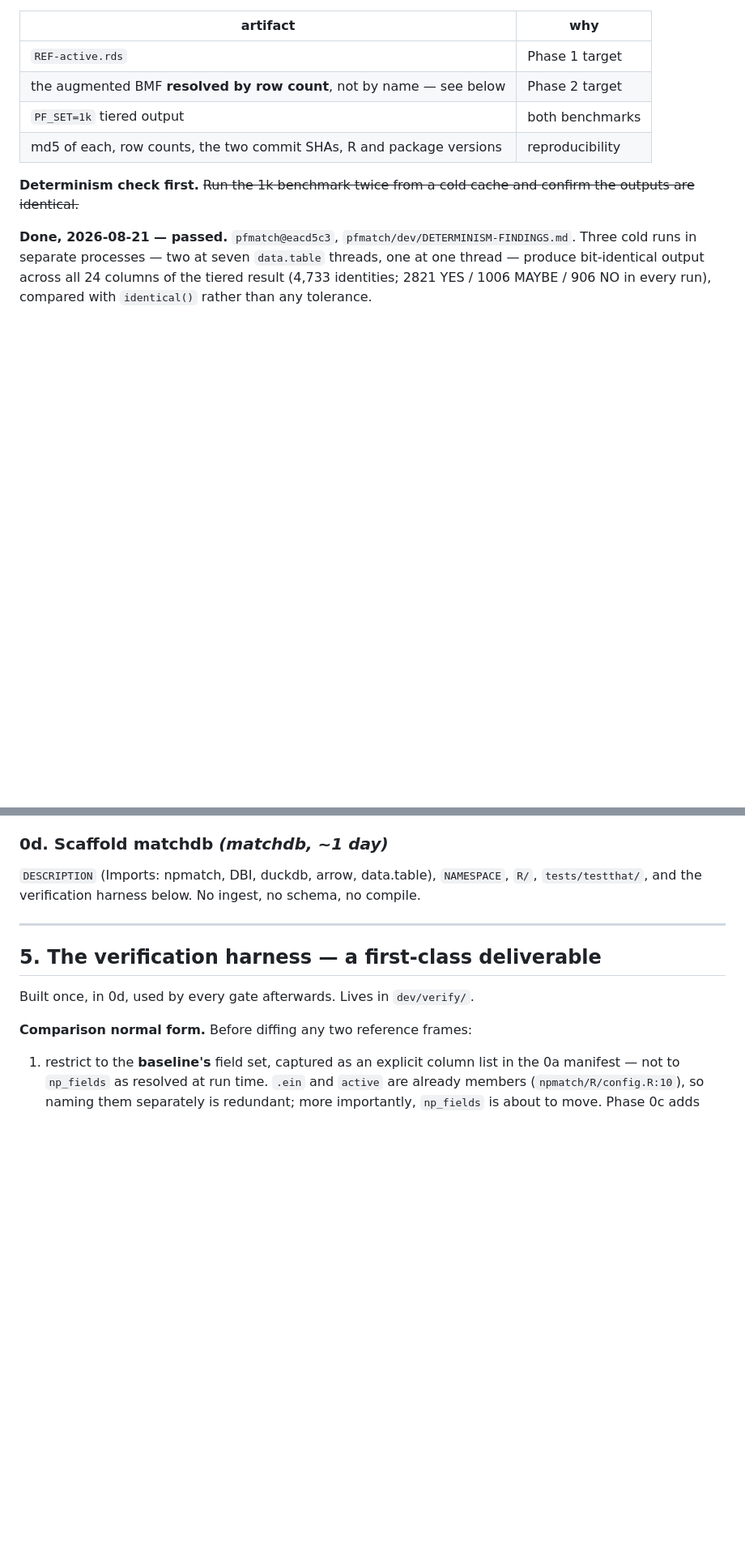
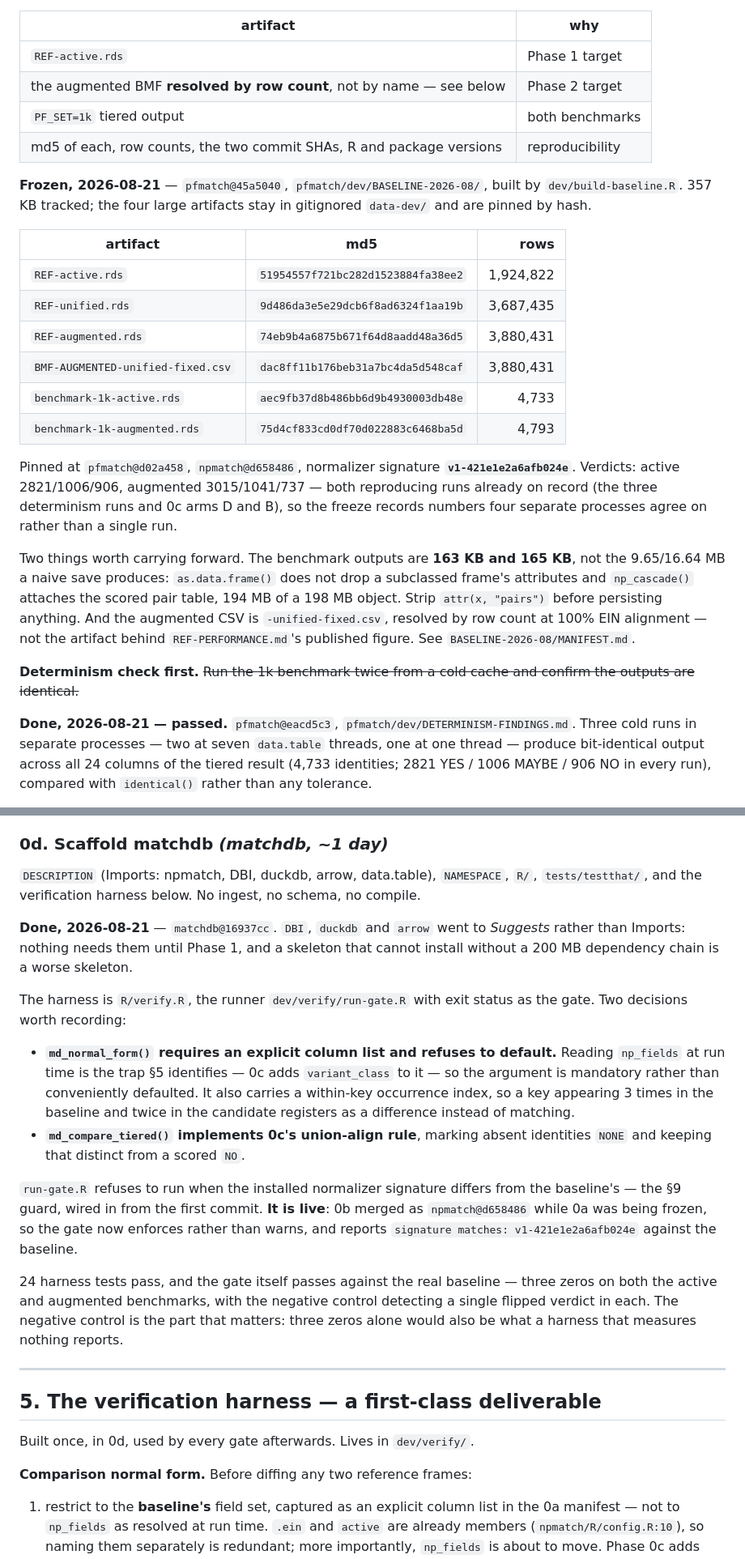
Before and after one commit to Nonprofit-Open-Data-Collective/matchdb, a Markdown page: dev/PROCESS.md, 2 parts joined by grey strips. Shown at 81% size. Drawn GitHub-style; blank space fills up the shorter version.

Commit message:
Phase 0 is complete: 0a frozen, 0b merged, 0d gated
0a  pfmatch@45a5040, dev/BASELINE-2026-08/. 357 KB tracked; the four large
    artifacts stay gitignored and are pinned by md5 and row count. Pinned at
    pfmatch d02a458, npmatch d658486, signature v1-421e1e2a6afb024e. Verdicts
    reproduce runs already on record from four separate processes.
0b  merged as npmatch@d658486 (PR #5).
0d  matchdb@16937cc. Gate selftest passes against the real baseline: three
    zeros on both benchmarks, and the negative control detects a single
    flipped verdict. The negative control is the load-bearing half -- three
    zeros alone is also what a harness measuring nothing reports.

The signature guard is now live rather than inert: 0b merged while 0a was
being frozen, so run-gate.R enforces and reports a match instead of warning.

Two findings recorded. Benchmark outputs are 163 and 165 KB rather than
9.65 and 16.64 MB, because as.data.frame() does not drop a subclassed
frame's attributes and np_cascade attaches the scored pair table -- 194 MB
of a 198 MB object. Anything persisting a result should strip it. And the
augmented source is -unified-fixed.csv, resolved by row count at 100% EIN
alignment, not the artifact behind REF-PERFORMANCE.md's published figure.

Co-Authored-By: Claude Opus 5 <noreply@anthropic.com>

```diff
--- a/dev/PROCESS.md
+++ b/dev/PROCESS.md
@@ -184,6 +184,33 @@ Produce, from a single pinned `(npmatch, pfmatch)` commit pair, a
 | `PF_SET=1k` tiered output | both benchmarks |
 | md5 of each, row counts, the two commit SHAs, R and package versions | reproducibility |
 
+**Frozen, 2026-08-21** — `pfmatch@45a5040`, `pfmatch/dev/BASELINE-2026-08/`,
+built by `dev/build-baseline.R`. 357 KB tracked; the four large artifacts stay
+in gitignored `data-dev/` and are pinned by hash.
+
+| artifact | md5 | rows |
+|---|---|---:|
+| `REF-active.rds` | `51954557f721bc282d1523884fa38ee2` | 1,924,822 |
+| `REF-unified.rds` | `9d486da3e5e29dcb6f8ad6324f1aa19b` | 3,687,435 |
+| `REF-augmented.rds` | `74eb9b4a6875b671f64d8aadd48a36d5` | 3,880,431 |
+| `BMF-AUGMENTED-unified-fixed.csv` | `dac8ff11b176beb31a7bc4da5d548caf` | 3,880,431 |
+| `benchmark-1k-active.rds` | `aec9fb37d8b486bb6d9b4930003db48e` | 4,733 |
+| `benchmark-1k-augmented.rds` | `75d4cf833cd0df70d022883c6468ba5d` | 4,793 |
+
+Pinned at `pfmatch@d02a458`, `npmatch@d658486`, normalizer signature
+**`v1-421e1e2a6afb024e`**. Verdicts: active 2821/1006/906, augmented
+3015/1041/737 — both reproducing runs already on record (the three determinism
+runs and 0c arms D and B), so the freeze records numbers four separate processes
+agree on rather than a single run.
+
+Two things worth carrying forward. The benchmark outputs are **163 KB and
+165 KB**, not the 9.65/16.64 MB a naive save produces: `as.data.frame()` does
+not drop a subclassed frame's attributes and `np_cascade()` attaches the scored
+pair table, 194 MB of a 198 MB object. Strip `attr(x, "pairs")` before
+persisting anything. And the augmented CSV is `-unified-fixed.csv`, resolved by
+row count at 100% EIN alignment — not the artifact behind `REF-PERFORMANCE.md`'s
+published figure. See `BASELINE-2026-08/MANIFEST.md`.
+
 **Determinism check first.** ~~Run the 1k benchmark twice from a cold cache and
 confirm the outputs are identical.~~
 
@@ -343,6 +370,34 @@ The measurement is banked.
 `R/`, `tests/testthat/`, and the verification harness below. No ingest, no
 schema, no compile.
 
+**Done, 2026-08-21** — `matchdb@16937cc`. `DBI`, `duckdb` and `arrow` went to
+*Suggests* rather than Imports: nothing needs them until Phase 1, and a skeleton
+that cannot install without a 200 MB dependency chain is a worse skeleton.
+
+The harness is `R/verify.R`, the runner `dev/verify/run-gate.R` with exit status
+as the gate. Two decisions worth recording:
+
+* **`md_normal_form()` requires an explicit column list and refuses to default.**
+  Reading `np_fields` at run time is the trap §5 identifies — 0c adds
+  `variant_class` to it — so the argument is mandatory rather than
+  conveniently defaulted. It also carries a within-key occurrence index, so a
+  key appearing 3 times in the baseline and twice in the candidate registers as
+  a difference instead of matching.
+* **`md_compare_tiered()` implements 0c's union-align rule**, marking absent
+  identities `NONE` and keeping that distinct from a scored `NO`.
+
+`run-gate.R` refuses to run when the installed normalizer signature differs from
+the baseline's — the §9 guard, wired in from the first commit. **It is live**:
+0b merged as `npmatch@d658486` while 0a was being frozen, so the gate now
+enforces rather than warns, and reports `signature matches:
+v1-421e1e2a6afb024e` against the baseline.
+
+24 harness tests pass, and the gate itself passes against the real baseline —
+three zeros on both the active and augmented benchmarks, with the negative
+control detecting a single flipped verdict in each. The negative control is the
+part that matters: three zeros alone would also be what a harness that measures
+nothing reports.
+
 ---
 
 ## 5. The verification harness — a first-class deliverable
```
Also changed, not shown: other parts of dev/PROCESS.md (+3 -3 lines), dev/PLAN.md (+17 -7 lines).
